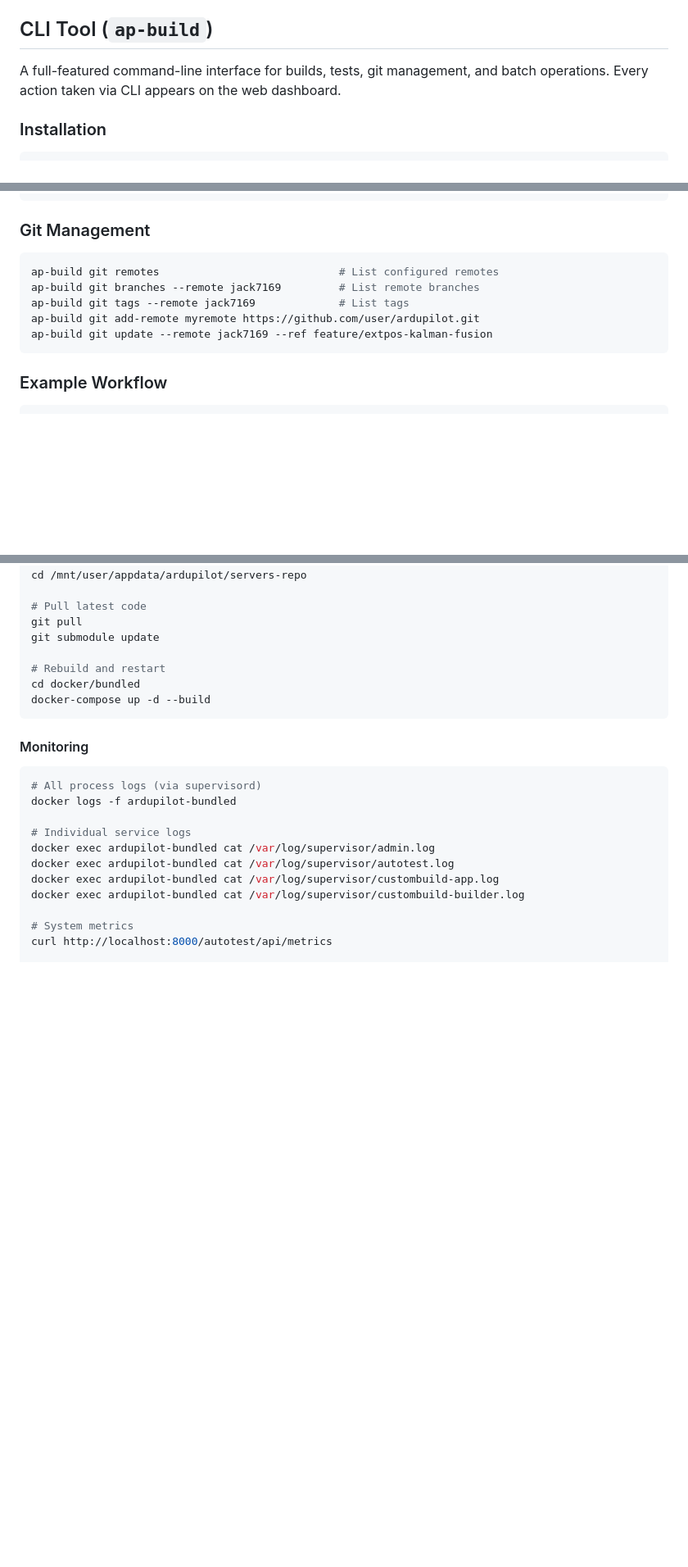
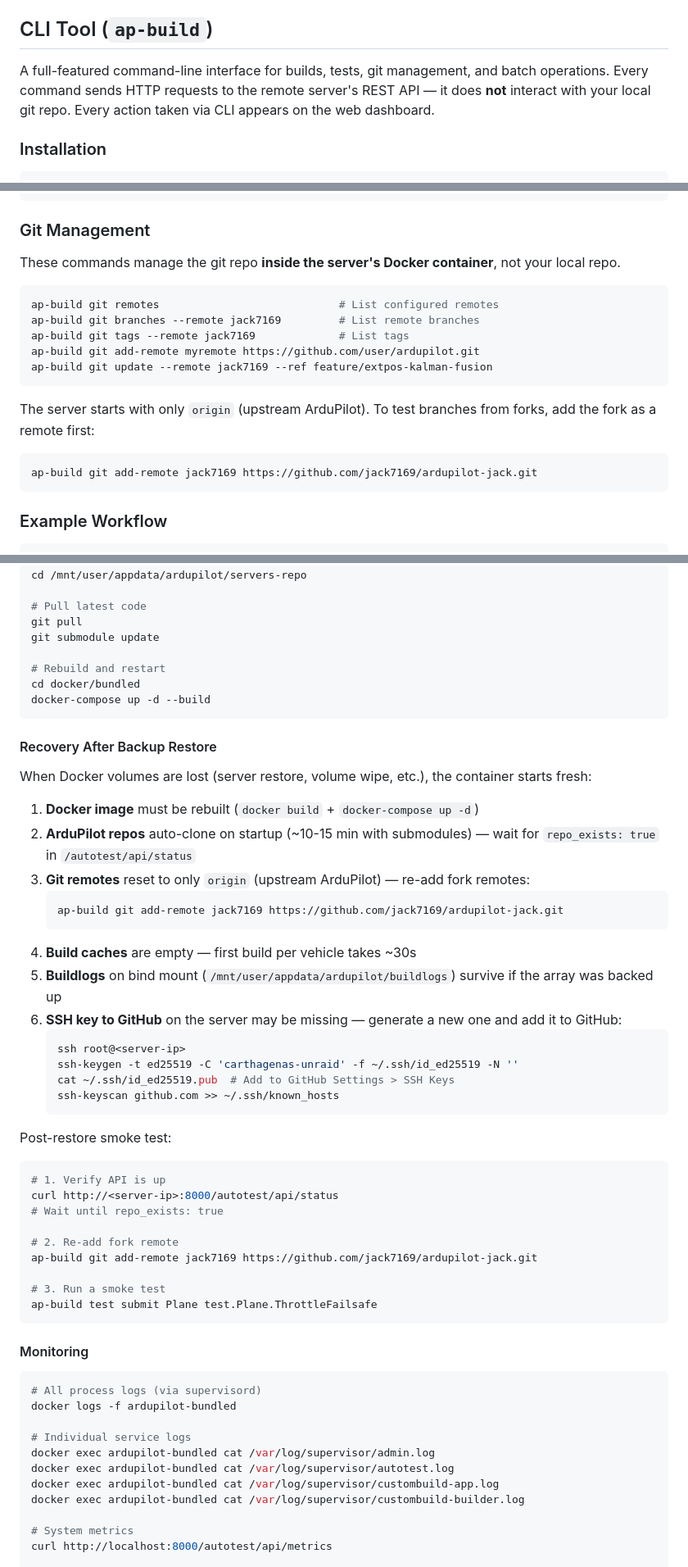
Before and after one commit to jack7169/ardupilot-unraid, a Markdown page: README.md, 3 parts joined by grey strips. Shown at 82% size. Drawn GitHub-style; blank space fills up the shorter version.

````diff
--- a/README.md
+++ b/README.md
@@ -94,7 +94,7 @@ Both `ardupilot-jack` and `custombuild` are included as git submodules.
 
 ## CLI Tool (`ap-build`)
 
-A full-featured command-line interface for builds, tests, git management, and batch operations. Every action taken via CLI appears on the web dashboard.
+A full-featured command-line interface for builds, tests, git management, and batch operations. Every command sends HTTP requests to the remote server's REST API — it does **not** interact with your local git repo. Every action taken via CLI appears on the web dashboard.
 
 ### Installation
 
@@ -215,12 +249,20 @@ ap-build batch wait <batch_id> --timeout 1200  # Custom timeout
 
 ### Git Management
 
+These commands manage the git repo **inside the server's Docker container**, not your local repo.
+
 ```bash
 ap-build git remotes                            # List configured remotes
 ap-build git branches --remote jack7169         # List remote branches
 ap-build git tags --remote jack7169             # List tags
 ap-build git add-remote myremote https://github.com/user/ardupilot.git
 ap-build git update --remote jack7169 --ref feature/extpos-kalman-fusion
+```
+
+The server starts with only `origin` (upstream ArduPilot). To test branches from forks, add the fork as a remote first:
+
+```bash
+ap-build git add-remote jack7169 https://github.com/jack7169/ardupilot-jack.git
 ```
 
 ### Example Workflow
@@ -453,6 +495,39 @@ cd docker/bundled
 docker-compose up -d --build
 ```
 
+#### Recovery After Backup Restore
+
+When Docker volumes are lost (server restore, volume wipe, etc.), the container starts fresh:
+
+1. **Docker image** must be rebuilt (`docker build` + `docker-compose up -d`)
+2. **ArduPilot repos** auto-clone on startup (~10-15 min with submodules) — wait for `repo_exists: true` in `/autotest/api/status`
+3. **Git remotes** reset to only `origin` (upstream ArduPilot) — re-add fork remotes:
+   ```bash
+   ap-build git add-remote jack7169 https://github.com/jack7169/ardupilot-jack.git
+   ```
+4. **Build caches** are empty — first build per vehicle takes ~30s
+5. **Buildlogs** on bind mount (`/mnt/user/appdata/ardupilot/buildlogs`) survive if the array was backed up
+6. **SSH key to GitHub** on the server may be missing — generate a new one and add it to GitHub:
+   ```bash
+   ssh root@<server-ip>
+   ssh-keygen -t ed25519 -C 'carthagenas-unraid' -f ~/.ssh/id_ed25519 -N ''
+   cat ~/.ssh/id_ed25519.pub  # Add to GitHub Settings > SSH Keys
+   ssh-keyscan github.com >> ~/.ssh/known_hosts
+   ```
+
+Post-restore smoke test:
+```bash
+# 1. Verify API is up
+curl http://<server-ip>:8000/autotest/api/status
+# Wait until repo_exists: true
+
+# 2. Re-add fork remote
+ap-build git add-remote jack7169 https://github.com/jack7169/ardupilot-jack.git
+
+# 3. Run a smoke test
+ap-build test submit Plane test.Plane.ThrottleFailsafe
+```
+
 #### Monitoring
 
 ```bash
````
Also changed, not shown: other parts of README.md (+34 -0 lines), CLAUDE.md (added, +139 -0 lines).
